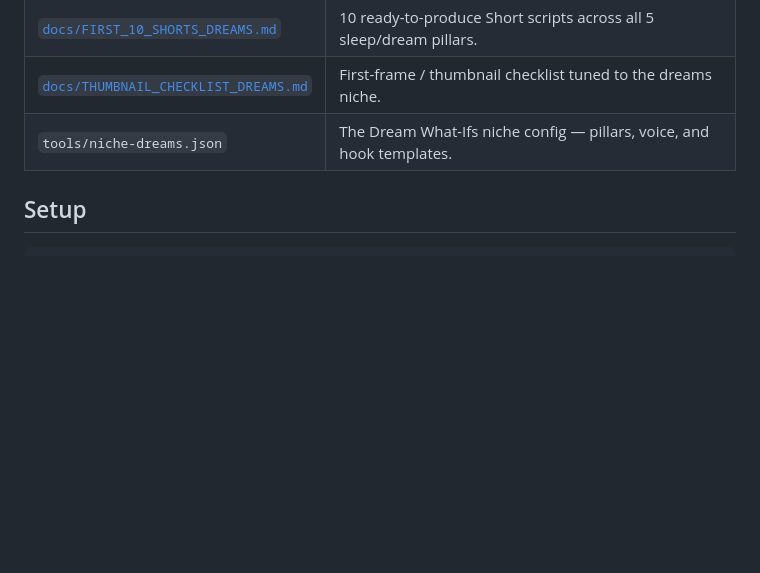
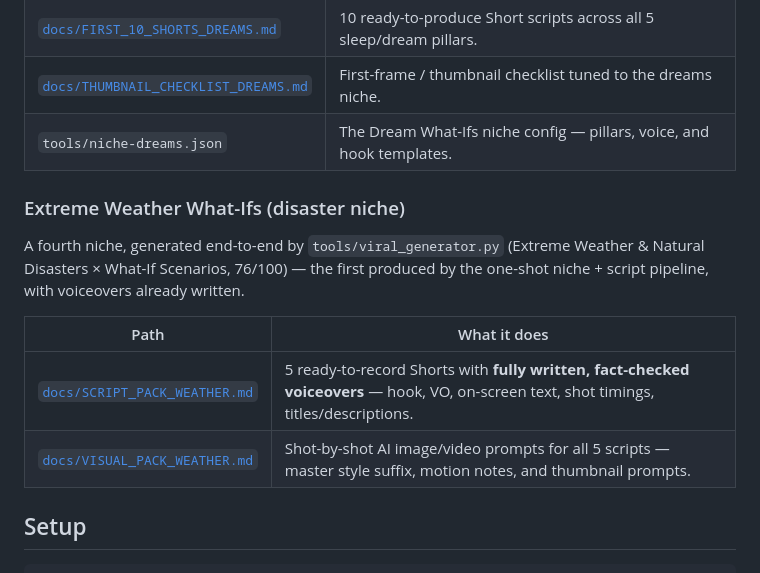
Before and after one commit to shazamm254-gif/Shazamm1, a Markdown page: README.md, the part around the change. Rendered like a GitHub page; blank space fills up the shorter version.

````diff
--- a/README.md
+++ b/README.md
@@ -54,6 +54,17 @@ to `generate_ideas.py` to target it.
 | [`docs/THUMBNAIL_CHECKLIST_DREAMS.md`](docs/THUMBNAIL_CHECKLIST_DREAMS.md) | First-frame / thumbnail checklist tuned to the dreams niche. |
 | `tools/niche-dreams.json` | The Dream What-Ifs niche config — pillars, voice, and hook templates. |
 
+### Extreme Weather What-Ifs (disaster niche)
+
+A fourth niche, generated end-to-end by `tools/viral_generator.py` (Extreme
+Weather & Natural Disasters × What-If Scenarios, 76/100) — the first produced by
+the one-shot niche + script pipeline, with voiceovers already written.
+
+| Path | What it does |
+|---|---|
+| [`docs/SCRIPT_PACK_WEATHER.md`](docs/SCRIPT_PACK_WEATHER.md) | 5 ready-to-record Shorts with **fully written, fact-checked voiceovers** — hook, VO, on-screen text, shot timings, titles/descriptions. |
+| [`docs/VISUAL_PACK_WEATHER.md`](docs/VISUAL_PACK_WEATHER.md) | Shot-by-shot AI image/video prompts for all 5 scripts — master style suffix, motion notes, and thumbnail prompts. |
+
 ## Setup
 
 ```bash
````
Also changed, not shown: docs/SCRIPT_PACK_WEATHER.md (added, +68 -0 lines), docs/VISUAL_PACK_WEATHER.md (added, +128 -0 lines).
